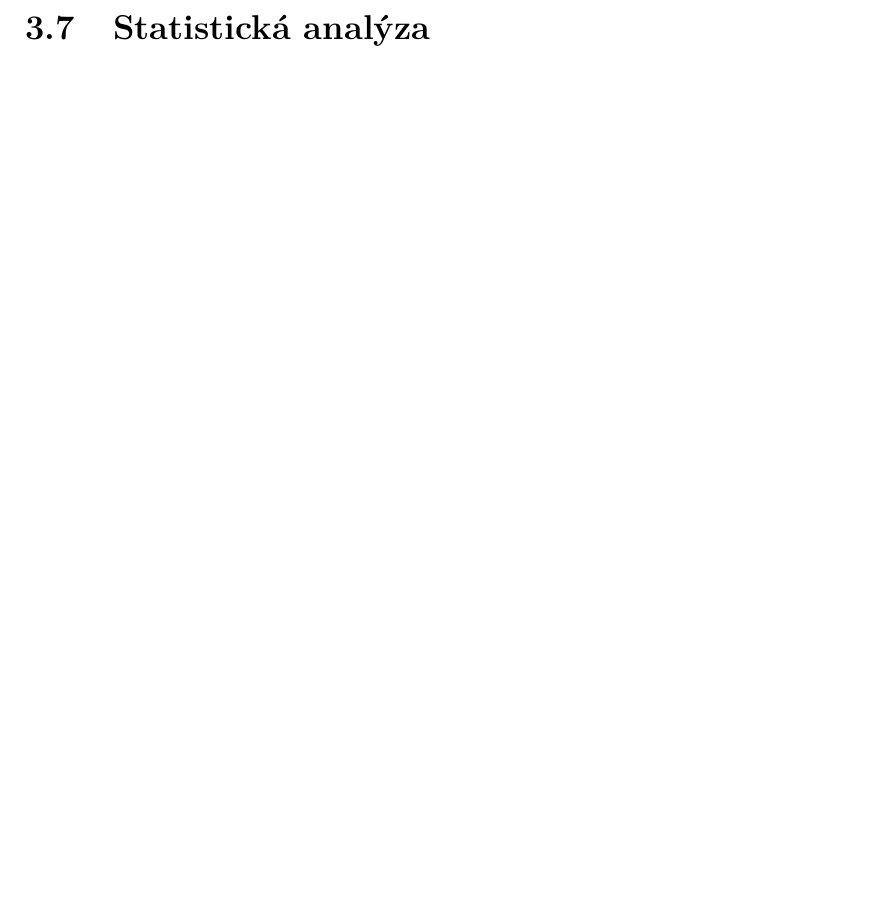
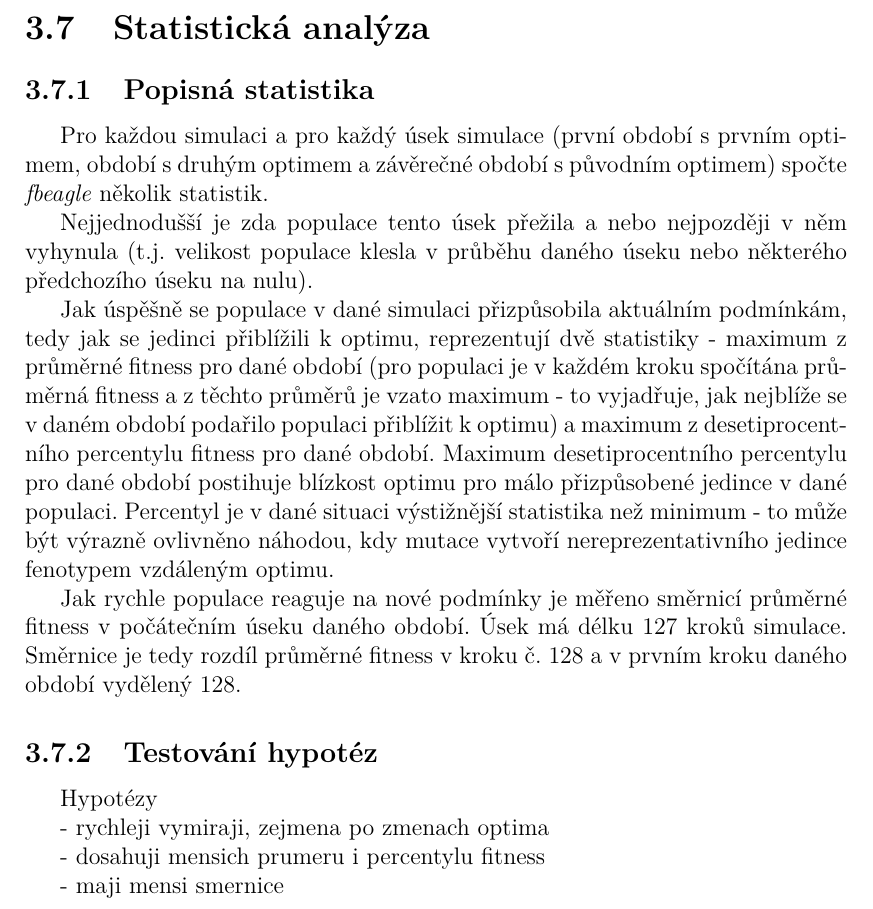
Before and after one commit to satai/FrozenBeagle, a LaTeX thesis (TeXts/prace.tex, which reads TeXts/3_Metodika.tex): part of page 18 of 27, cut so that both start at the same text, the shorter picture padded with empty space. Compiled offline with pdfLaTeX.

Commit message:
metodika: popisna statistika

```diff
--- a/TeXts/3_Metodika.tex
+++ b/TeXts/3_Metodika.tex
@@ -484,3 +484,33 @@ Bla, bla. XXXXX
 K sazbě byl použit systém \TeX se sadou maker \LaTeX a za použití fontů Latin Modern.
 
 \section{Statistická analýza}
+
+\subsection{Popisná statistika}
+
+Pro každou simulaci a pro každý úsek simulace (první období s prvním optimem,
+období s druhým optimem a závěrečné období s původním optimem) spočte \textit{fbeagle} několik statistik.
+
+Nejjednodušší je zda populace tento úsek přežila a nebo nejpozději v něm vyhynula
+(t.j. velikost populace klesla v průběhu daného úseku nebo některého předchozího úseku na nulu).
+
+Jak úspěšně se populace v dané simulaci přizpůsobila aktuálním podmínkám, tedy jak se jedinci přiblížili k optimu,
+reprezentují dvě statistiky - maximum z průměrné fitness pro dané období (pro populaci je v každém kroku
+spočítána průměrná fitness a z těchto průměrů je vzato maximum - to vyjadřuje, jak nejblíže se v daném období podařilo
+populaci přiblížit k optimu) a maximum z desetiprocentního percentylu fitness pro dané období.
+Maximum desetiprocentního percentylu pro dané období postihuje blízkost optimu pro
+málo přizpůsobené jedince v dané populaci. Percentyl je v dané situaci výstižnější statistika než minimum - to může
+být výrazně ovlivněno náhodou, kdy mutace vytvoří nereprezentativního jedince fenotypem vzdáleným optimu.
+
+Jak rychle populace reaguje na nové podmínky je měřeno směrnicí průměrné fitness v počátečním úseku daného období.
+Úsek má délku 127 kroků simulace. Směrnice je tedy rozdíl průměrné fitness v kroku č. 128 a v prvním kroku daného
+období vydělený 128.
+
+\subsection{Testování hypotéz}
+
+Hypotézy
+
+- rychleji vymiraji, zejmena po zmenach optima
+
+- dosahuji mensich prumeru i percentylu fitness
+
+- maji mensi smernice
```
